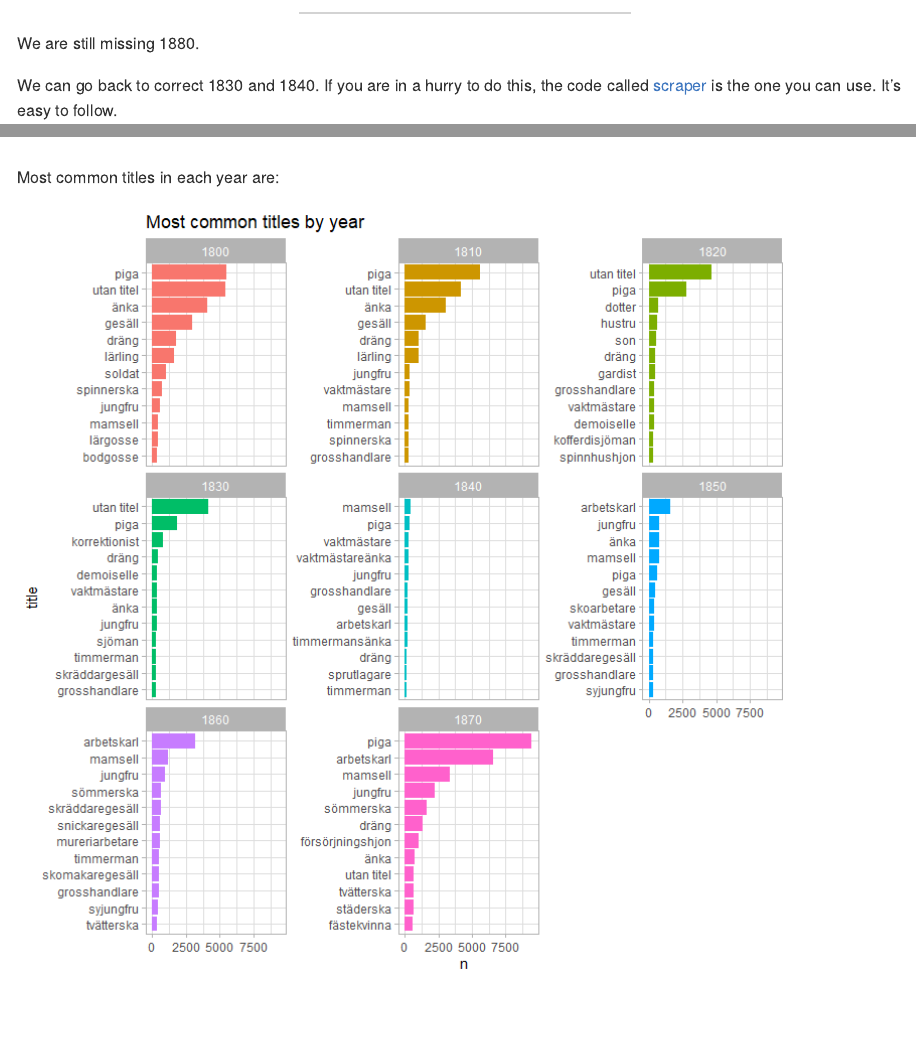
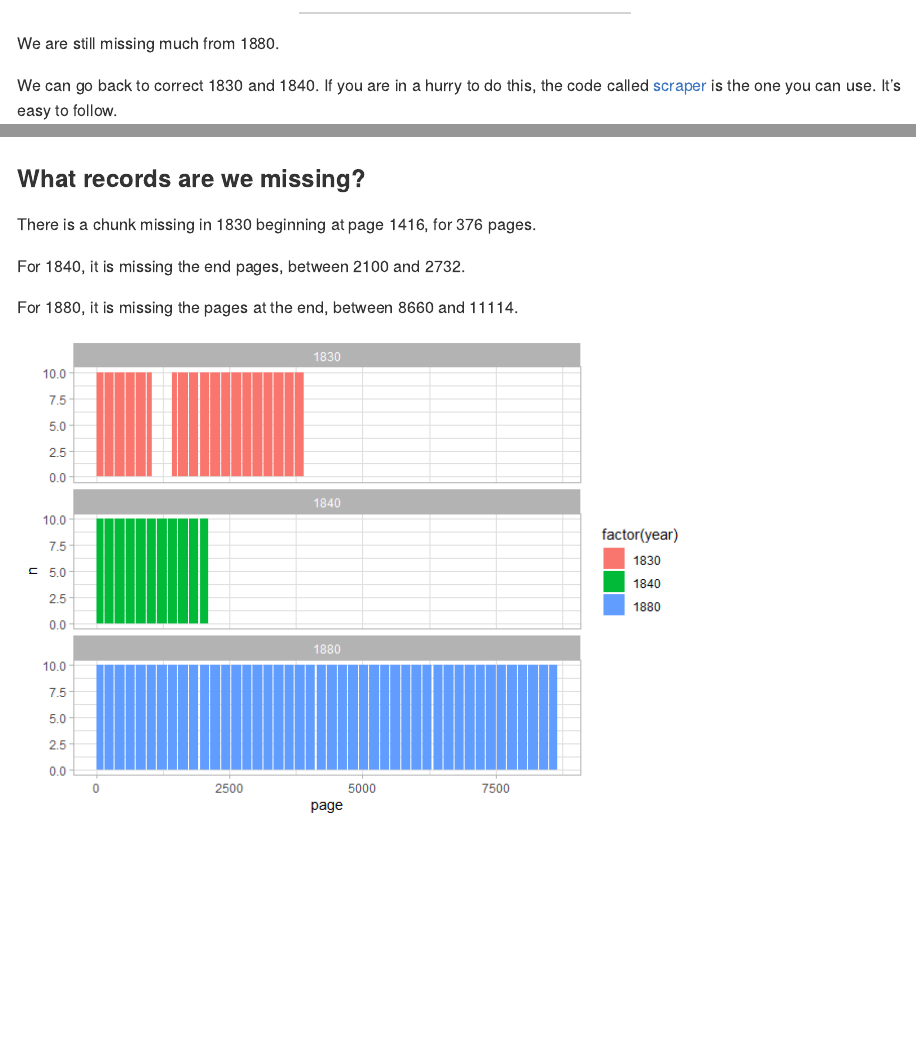
Before and after one commit to j-jayes/mantalsregister-1909, a Quarto document (README.qmd): the page in a window 1100 px wide, from 2190 px down, and a second part further down, joined at a grey line. The pictures show the output file README.md that the author committed with the source, drawn offline in the style of GitHub.

Commit message:
add 1880 v2

````diff
--- a/README.qmd
+++ b/README.qmd
@@ -163,7 +163,7 @@ df %>%
   as_raw_html()
 ```
 
-We are still missing 1880.
+We are still missing much from 1880.
 
 We can go back to correct 1830 and 1840. If you are in a hurry to do this, the code called [scraper](code/03-scraper.qmd) is the one you can use. It's easy to follow.
 
@@ -211,3 +211,15 @@ df %>%
   labs(title = "Most common titles by year")
 
 ```
+
+### What records are we missing?
+
+There is a chunk missing in 1830 beginning at page 1416, for 376 pages.
+
+For 1840, it is missing the end pages, between 2100 and 2732.
+
+For 1880, it is missing the pages at the end, between 8660 and 11114.
+
+```{r}
+df %>%
+  filter(year %in% c(1830, 1840, 1880)) %>%
````
Also changed, not shown: README.md, README_files/figure-commonmark/unnamed-chunk-4-1.png, README_files/figure-commonmark/unnamed-chunk-5-1.png, README_files/figure-commonmark/unnamed-chunk-6-1.png (added), README.qmd (6 more changed lines).
